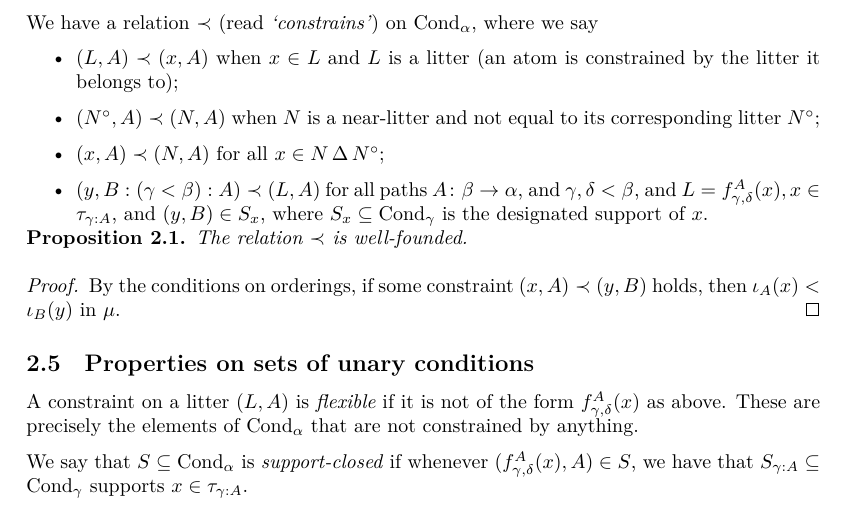
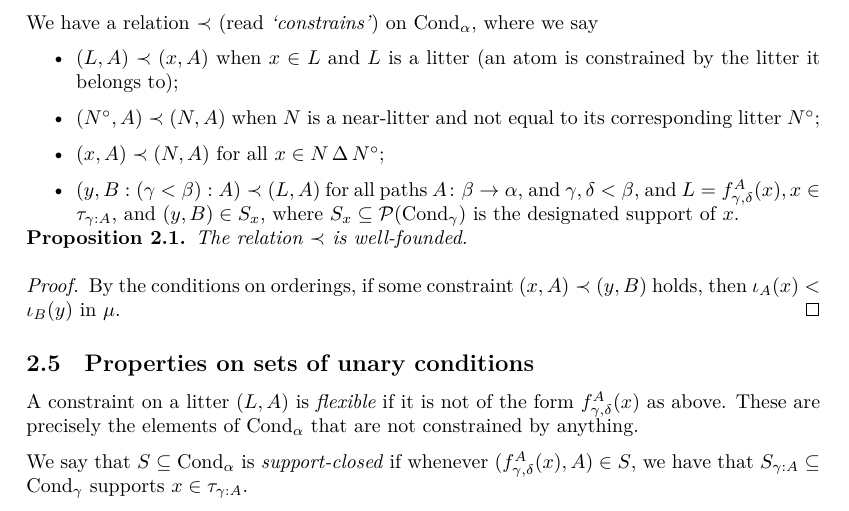
Before and after one commit to leanprover-community/con-nf, a LaTeX document (blueprint/src/foa_discussion.tex): part of page 2 of 3, cut so that both start at the same text. Compiled offline with XeLaTeX.

Commit message:
Support condition constrains
Signed-off-by: thirdsgames <thirdsgames2018@gmail.com>

```diff
--- a/blueprint/src/foa_discussion.tex
+++ b/blueprint/src/foa_discussion.tex
@@ -85,7 +85,7 @@ We have a relation \( \prec \) (read \textit{`constrains'}) on \( \mathrm{Cond}_
   \item \( (L, A) \prec (x, A) \) when \( x \in L \) and \( L \) is a litter (an atom is constrained by the litter it belongs to);
   \item \( (N^\circ, A) \prec (N, A) \) when \( N \) is a near-litter and not equal to its corresponding litter \( N^\circ \);
   \item \( (x, A) \prec (N, A) \) for all \( x \in N\,\Delta\, N^\circ \);
-  \item \( (y, B:(\gamma<\beta):A) \prec (L, A) \) for all paths \( A \colon \beta \to \alpha \), and \( \gamma,\delta < \beta \), and \( L = f^A_{\gamma,\delta}(x), x \in \tau_{\gamma:A} \), and \( (y,B) \in S_x \), where \( S_x \subseteq \mathrm{Cond}_\gamma \) is the designated support of \( x \).
+  \item \( (y, B:(\gamma<\beta):A) \prec (L, A) \) for all paths \( A \colon \beta \to \alpha \), and \( \gamma,\delta < \beta \), and \( L = f^A_{\gamma,\delta}(x), x \in \tau_{\gamma:A} \), and \( (y,B) \in S_x \), where \( S_x \subseteq \mathcal P(\mathrm{Cond}_\gamma) \) is the designated support of \( x \).
 \end{itemize}
 
 \begin{proposition}
```
Also changed, not shown: 3 other files.
